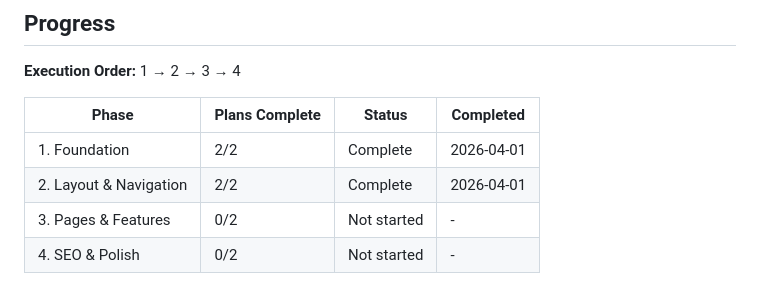
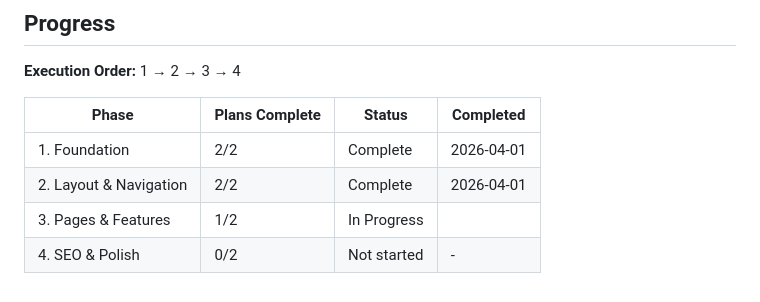
Before and after one commit to DawoodKamar/Dawood, a Markdown page: .planning/ROADMAP.md, the part around one of its changes. Drawn GitHub-style.

```diff
--- a/.planning/ROADMAP.md
+++ b/.planning/ROADMAP.md
@@ -89,5 +89,5 @@ Plans:
 |-------|----------------|--------|-----------|
 | 1. Foundation | 2/2 | Complete    | 2026-04-01 |
 | 2. Layout & Navigation | 2/2 | Complete   | 2026-04-01 |
-| 3. Pages & Features | 0/2 | Not started | - |
+| 3. Pages & Features | 1/2 | In Progress|  |
 | 4. SEO & Polish | 0/2 | Not started | - |
```
Also changed, not shown: other parts of .planning/ROADMAP.md (+1 -1 lines), .planning/STATE.md (+17 -13 lines), 1 other file.
